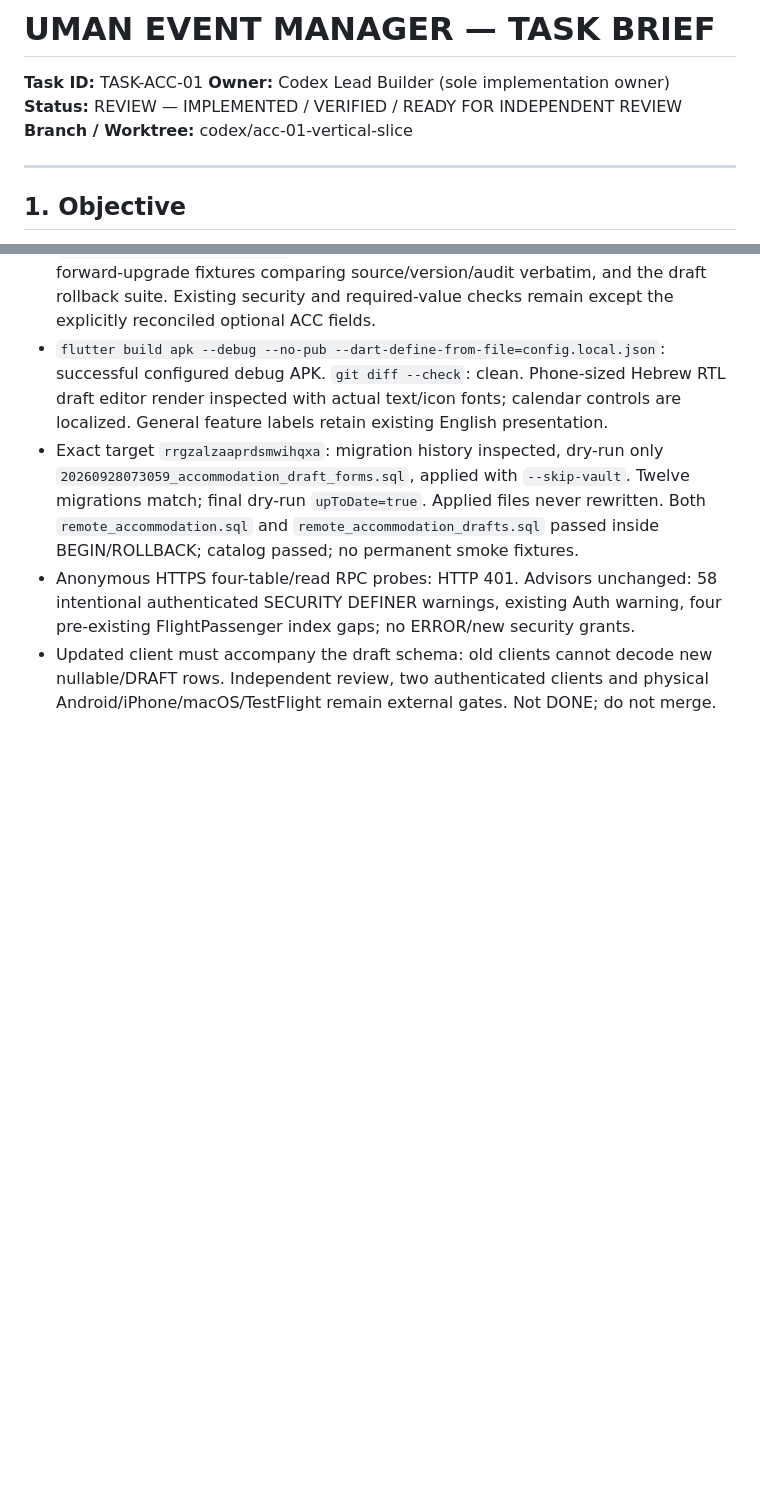
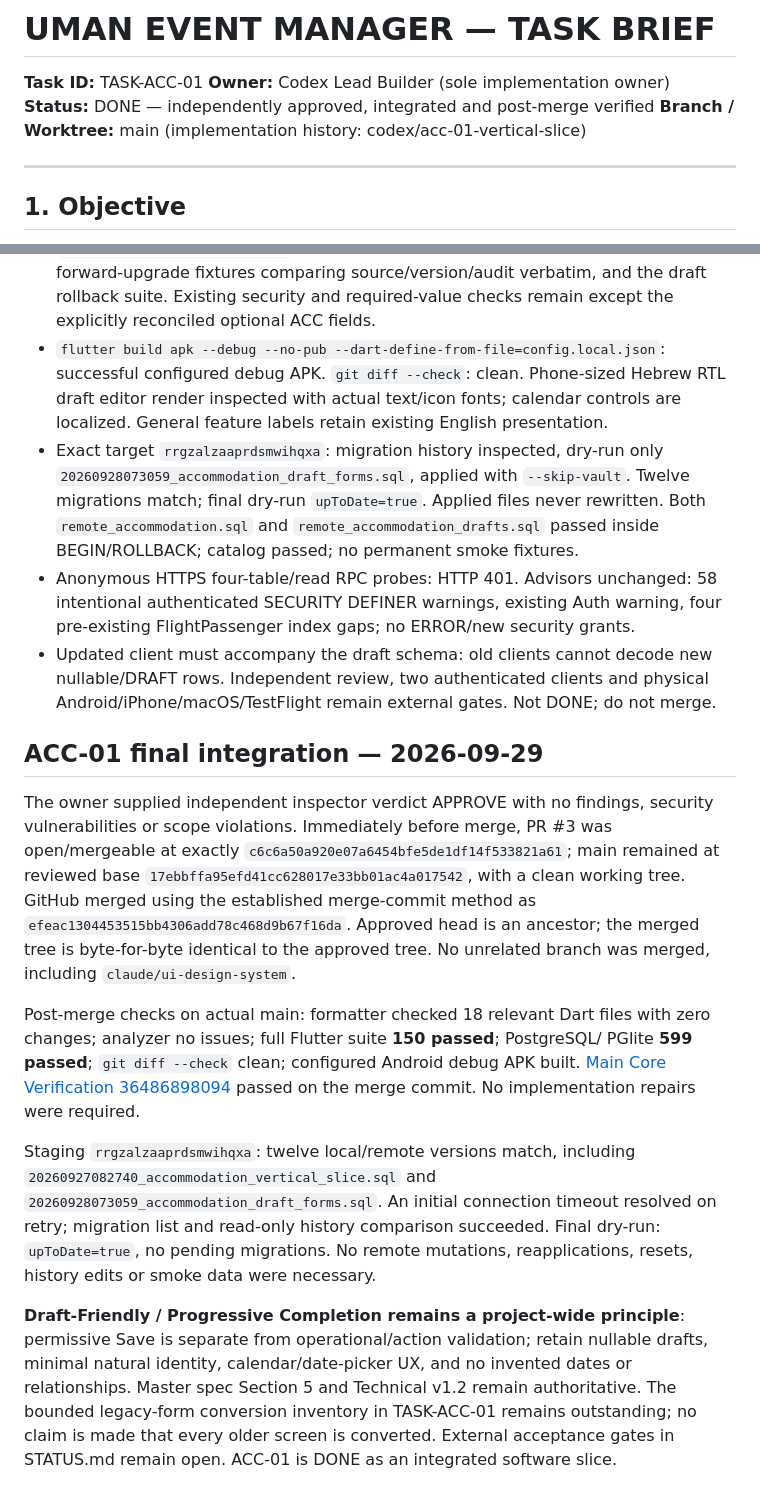
Before and after one commit to nechemlatman/UMAN_MANAGMENT, a Markdown page: docs/workcards/TASK-ACC-01.md, 2 parts joined by grey strips. Drawn GitHub-style; blank space fills up the shorter version.

Commit message:
Close ACC-01 after approved merge and main verification

```diff
--- a/docs/workcards/TASK-ACC-01.md
+++ b/docs/workcards/TASK-ACC-01.md
@@ -2,8 +2,8 @@
 
 **Task ID:** TASK-ACC-01
 **Owner:** Codex Lead Builder (sole implementation owner)
-**Status:** REVIEW — IMPLEMENTED / VERIFIED / READY FOR INDEPENDENT REVIEW
-**Branch / Worktree:** codex/acc-01-vertical-slice
+**Status:** DONE — independently approved, integrated and post-merge verified
+**Branch / Worktree:** main (implementation history: codex/acc-01-vertical-slice)
 
 ---
 
@@ -297,3 +297,34 @@ Review PR: [#3](https://github.com/nechemlatman/UMAN_MANAGMENT/pull/3). Core Ver
 - Updated client must accompany the draft schema: old clients cannot decode new
   nullable/DRAFT rows. Independent review, two authenticated clients and physical
   Android/iPhone/macOS/TestFlight remain external gates. Not DONE; do not merge.
+
+## ACC-01 final integration — 2026-09-29
+
+The owner supplied independent inspector verdict APPROVE with no findings,
+security vulnerabilities or scope violations. Immediately before merge, PR #3
+was open/mergeable at exactly `c6c6a50a920e07a6454bfe5de1df14f533821a61`;
+main remained at reviewed base `17ebbffa95efd41cc628017e33bb01ac4a017542`, with a
+clean working tree. GitHub merged using the established merge-commit method as
+`efeac1304453515bb4306add78c468d9b67f16da`. Approved head is an ancestor; the
+merged tree is byte-for-byte identical to the approved tree. No unrelated branch
+was merged, including `claude/ui-design-system`.
+
+Post-merge checks on actual main: formatter checked 18 relevant Dart files with
+zero changes; analyzer no issues; full Flutter suite **150 passed**; PostgreSQL/
+PGlite **599 passed**; `git diff --check` clean; configured Android debug APK built.
+[Main Core Verification 36486898094](https://github.com/nechemlatman/UMAN_MANAGMENT/actions/runs/36486898094)
+passed on the merge commit. No implementation repairs were required.
+
+Staging `rrgzalzaaprdsmwihqxa`: twelve local/remote versions match, including
+`20260927082740_accommodation_vertical_slice.sql` and
+`20260928073059_accommodation_draft_forms.sql`. An initial connection timeout
+resolved on retry; migration list and read-only history comparison succeeded.
+Final dry-run: `upToDate=true`, no pending migrations. No remote mutations,
+reapplications, resets, history edits or smoke data were necessary.
+
+**Draft-Friendly / Progressive Completion remains a project-wide principle**:
+permissive Save is separate from operational/action validation; retain nullable
+drafts, minimal natural identity, calendar/date-picker UX, and no invented dates
+or relationships. Master spec Section 5 and Technical v1.2 remain authoritative.
+The bounded legacy-form conversion inventory in TASK-ACC-01 remains outstanding;
+no claim is made that every older screen is converted. External acceptance gates in STATUS.md remain open. ACC-01 is DONE as an integrated software slice.
```
Also changed, not shown: ACTIVE_WORK.md (+32 -1 lines), STATUS.md (+38 -7 lines).
